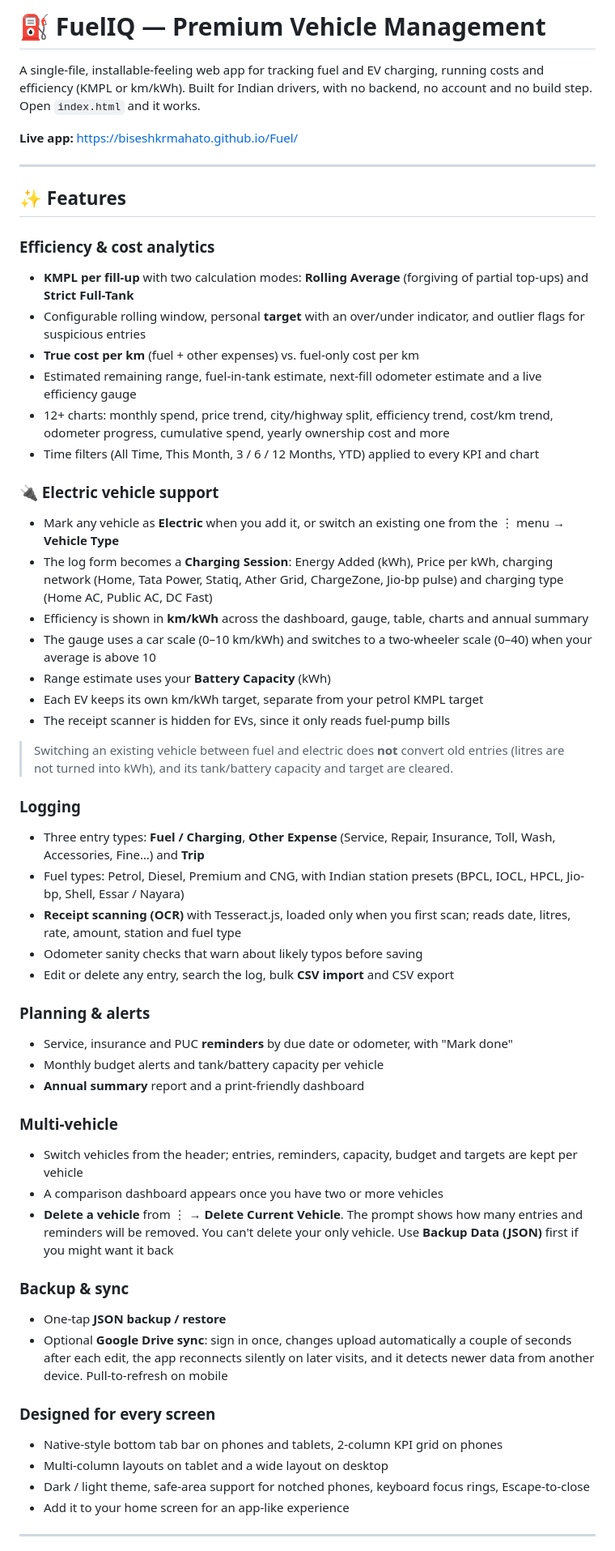
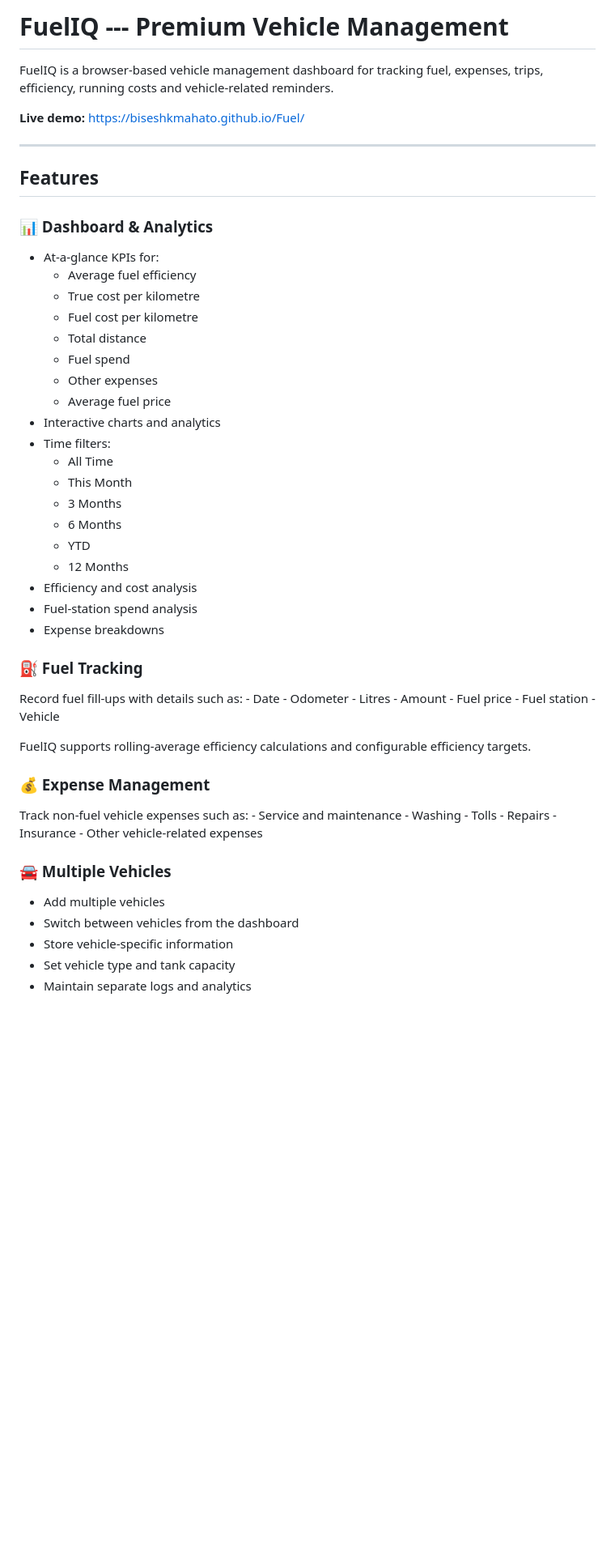
Before and after one commit to Biseshkrmahato/Fuel, a Markdown page: README.md, the part around one of its changes. Shown at 81% size. GitHub-like rendering; blank space fills up the shorter version.

```diff
--- a/README.md
+++ b/README.md
@@ -1,58 +1,55 @@
-# ⛽ FuelIQ — Premium Vehicle Management
+# FuelIQ --- Premium Vehicle Management
 
-A single-file, installable-feeling web app for tracking fuel and EV charging, running costs and efficiency (KMPL or km/kWh). Built for Indian drivers, with no backend, no account and no build step. Open `index.html` and it works.
+FuelIQ is a browser-based vehicle management dashboard for tracking
+fuel, expenses, trips, efficiency, running costs and vehicle-related
+reminders.
 
-**Live app:** https://biseshkrmahato.github.io/Fuel/
+**Live demo:** https://biseshkmahato.github.io/Fuel/
 
----
+------------------------------------------------------------------------
 
-## ✨ Features
+## Features
 
-### Efficiency & cost analytics
-- **KMPL per fill-up** with two calculation modes: **Rolling Average** (forgiving of partial top-ups) and **Strict Full-Tank**
-- Configurable rolling window, personal **target** with an over/under indicator, and outlier flags for suspicious entries
-- **True cost per km** (fuel + other expenses) vs. fuel-only cost per km
-- Estimated remaining range, fuel-in-tank estimate, next-fill odometer estimate and a live efficiency gauge
-- 12+ charts: monthly spend, price trend, city/highway split, efficiency trend, cost/km trend, odometer progress, cumulative spend, yearly ownership cost and more
-- Time filters (All Time, This Month, 3 / 6 / 12 Months, YTD) applied to every KPI and chart
+### 📊 Dashboard & Analytics
 
-### 🔌 Electric vehicle support
-- Mark any vehicle as **Electric** when you add it, or switch an existing one from the ⋮ menu → **Vehicle Type**
-- The log form becomes a **Charging Session**: Energy Added (kWh), Price per kWh, charging network (Home, Tata Power, Statiq, Ather Grid, ChargeZone, Jio-bp pulse) and charging type (Home AC, Public AC, DC Fast)
-- Efficiency is shown in **km/kWh** across the dashboard, gauge, table, charts and annual summary
-- The gauge uses a car scale (0–10 km/kWh) and switches to a two-wheeler scale (0–40) when your average is above 10
-- Range estimate uses your **Battery Capacity** (kWh)
-- Each EV keeps its own km/kWh target, separate from your petrol KMPL target
-- The receipt scanner is hidden for EVs, since it only reads fuel-pump bills
+-   At-a-glance KPIs for:
+    -   Average fuel efficiency
+    -   True cost per kilometre
+    -   Fuel cost per kilometre
+    -   Total distance
+    -   Fuel spend
+    -   Other expenses
+    -   Average fuel price
+-   Interactive charts and analytics
+-   Time filters:
+    -   All Time
+    -   This Month
+    -   3 Months
+    -   6 Months
+    -   YTD
+    -   12 Months
+-   Efficiency and cost analysis
+-   Fuel-station spend analysis
+-   Expense breakdowns
 
-> Switching an existing vehicle between fuel and electric does **not** convert old entries (litres are not turned into kWh), and its tank/battery capacity and target are cleared.
+### ⛽ Fuel Tracking
 
-### Logging
-- Three entry types: **Fuel / Charging**, **Other Expense** (Service, Repair, Insurance, Toll, Wash, Accessories, Fine…) and **Trip**
-- Fuel types: Petrol, Diesel, Premium and CNG, with Indian station presets (BPCL, IOCL, HPCL, Jio-bp, Shell, Essar / Nayara)
-- **Receipt scanning (OCR)** with Tesseract.js, loaded only when you first scan; reads date, litres, rate, amount, station and fuel type
-- Odometer sanity checks that warn about likely typos before saving
-- Edit or delete any entry, search the log, bulk **CSV import** and CSV export
+Record fuel fill-ups with details such as: - Date - Odometer - Litres -
+Amount - Fuel price - Fuel station - Vehicle
 
-### Planning & alerts
-- Service, insurance and PUC **reminders** by due date or odometer, with "Mark done"
-- Monthly budget alerts and tank/battery capacity per vehicle
-- **Annual summary** report and a print-friendly dashboard
+FuelIQ supports rolling-average efficiency calculations and configurable
+efficiency targets.
 
-### Multi-vehicle
-- Switch vehicles from the header; entries, reminders, capacity, budget and targets are kept per vehicle
-- A comparison dashboard appears once you have two or more vehicles
-- **Delete a vehicle** from ⋮ → **Delete Current Vehicle**. The prompt shows how many entries and reminders will be removed. You can't delete your only vehicle. Use **Backup Data (JSON)** first if you might want it back
+### 💰 Expense Management
 
-### Backup & sync
-- One-tap **JSON backup / restore**
-- Optional **Google Drive sync**: sign in once, changes upload automatically a couple of seconds after each edit, the app reconnects silently on later visits, and it detects newer data from another device. Pull-to-refresh on mobile
+Track non-fuel vehicle expenses such as: - Service and maintenance -
+Washing - Tolls - Repairs - Insurance - Other vehicle-related expenses
 
-### Designed for every screen
-- Native-style bottom tab bar on phones and tablets, 2-column KPI grid on phones
-- Multi-column layouts on tablet and a wide layout on desktop
-- Dark / light theme, safe-area support for notched phones, keyboard focus rings, Escape-to-close
-- Add it to your home screen for an app-like experience
+### 🚘 Multiple Vehicles
 
----
+-   Add multiple vehicles
+-   Switch between vehicles from the dashboard
+-   Store vehicle-specific information
+-   Set vehicle type and tank capacity
+-   Maintain separate logs and analytics
 
```
Also changed, not shown: other parts of README.md (+276 -72 lines).
